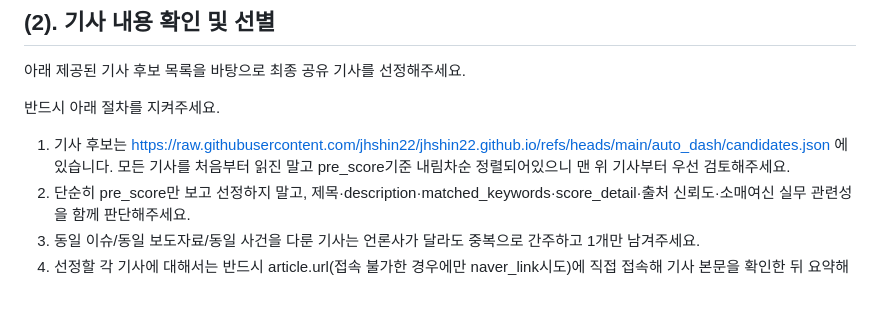
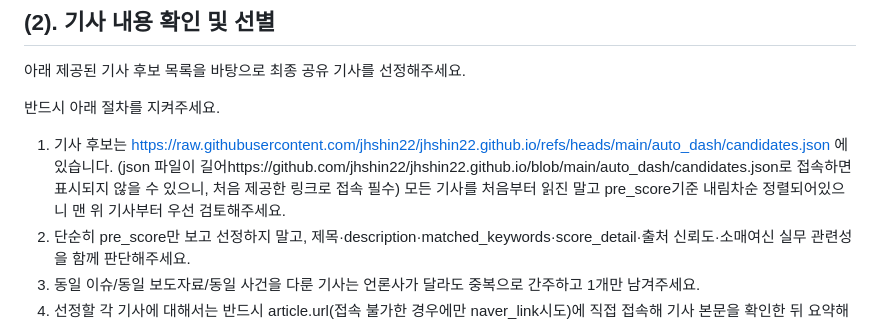
Before and after one commit to jhshin22/jhshin22.github.io, a Markdown page: auto_dash/config/selected_news_prompt.md, the part around the change. GitHub-like rendering; blank space fills up the shorter version.

```diff
--- a/auto_dash/config/selected_news_prompt.md
+++ b/auto_dash/config/selected_news_prompt.md
@@ -14,7 +14,7 @@
 
 반드시 아래 절차를 지켜주세요.
 
-1. 기사 후보는 https://raw.githubusercontent.com/jhshin22/jhshin22.github.io/refs/heads/main/auto_dash/candidates.json 에 있습니다. 모든 기사를 처음부터 읽진 말고 pre_score기준 내림차순 정렬되어있으니 맨 위 기사부터 우선 검토해주세요.
+1. 기사 후보는 https://raw.githubusercontent.com/jhshin22/jhshin22.github.io/refs/heads/main/auto_dash/candidates.json 에 있습니다. (json 파일이 길어https://github.com/jhshin22/jhshin22.github.io/blob/main/auto_dash/candidates.json로 접속하면 표시되지 않을 수 있으니, 처음 제공한 링크로 접속 필수) 모든 기사를 처음부터 읽진 말고 pre_score기준 내림차순 정렬되어있으니 맨 위 기사부터 우선 검토해주세요.
 2. 단순히 pre_score만 보고 선정하지 말고, 제목·description·matched_keywords·score_detail·출처 신뢰도·소매여신 실무 관련성을 함께 판단해주세요.
 3. 동일 이슈/동일 보도자료/동일 사건을 다룬 기사는 언론사가 달라도 중복으로 간주하고 1개만 남겨주세요.
 4. 선정할 각 기사에 대해서는 반드시 article.url(접속 불가한 경우에만 naver_link시도)에 직접 접속해 기사 본문을 확인한 뒤 요약해주세요.
```
